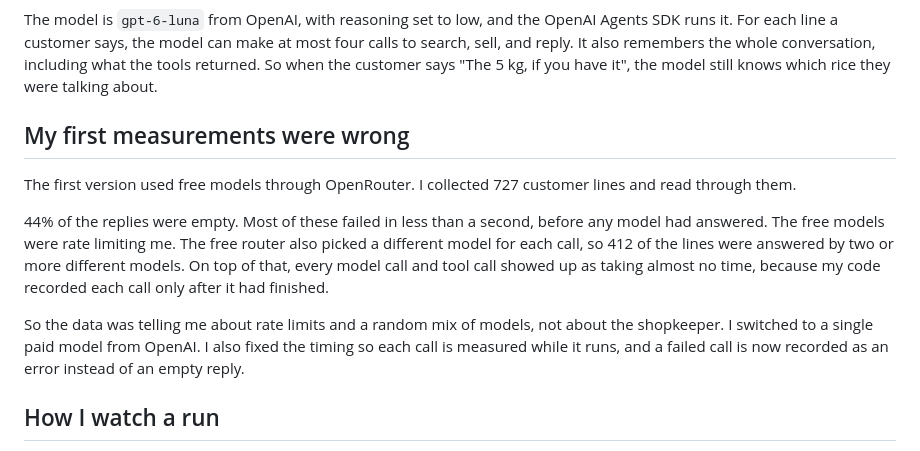
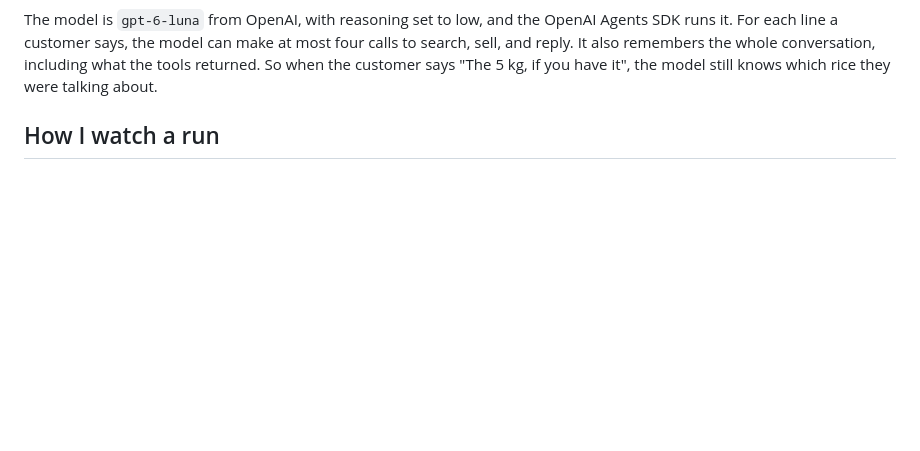
Before and after one commit to Abhi-Gautam/shopkeeper, a Markdown page: docs/public/article.md, the part around the change. Drawn GitHub-style; blank space fills up the shorter version.

Commit message:
Keep the article to the gpt-6-luna baseline.

```diff
--- a/docs/public/article.md
+++ b/docs/public/article.md
@@ -29,14 +29,6 @@ Each sale carries a `request_id`. If `buy` is called again with the same id, it
 ![The runner sends customers to the counter. The counter calls gpt-6-luna for each step and calls guide and buy on the DuckDB MCP server. Traces and scores go to Phoenix, and the run can also be shown as a shop floor.](/media/shopkeeper/setup.svg)
 
 The model is `gpt-6-luna` from OpenAI, with reasoning set to low, and the OpenAI Agents SDK runs it. For each line a customer says, the model can make at most four calls to search, sell, and reply. It also remembers the whole conversation, including what the tools returned. So when the customer says "The 5 kg, if you have it", the model still knows which rice they were talking about.
-
-## My first measurements were wrong
-
-The first version used free models through OpenRouter. I collected 727 customer lines and read through them.
-
-44% of the replies were empty. Most of these failed in less than a second, before any model had answered. The free models were rate limiting me. The free router also picked a different model for each call, so 412 of the lines were answered by two or more different models. On top of that, every model call and tool call showed up as taking almost no time, because my code recorded each call only after it had finished.
-
-So the data was telling me about rate limits and a random mix of models, not about the shopkeeper. I switched to a single paid model from OpenAI. I also fixed the timing so each call is measured while it runs, and a failed call is now recorded as an error instead of an empty reply.
 
 ## How I watch a run
 
```
